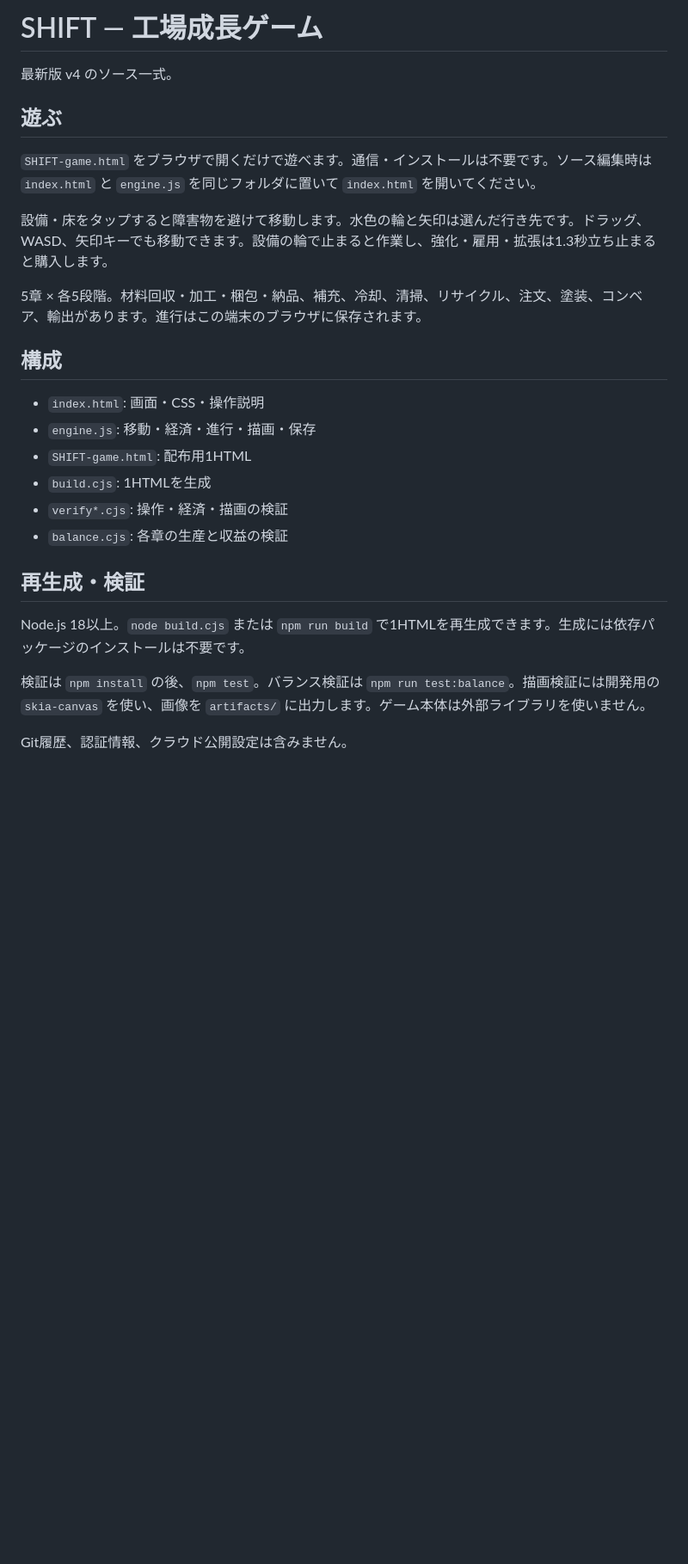
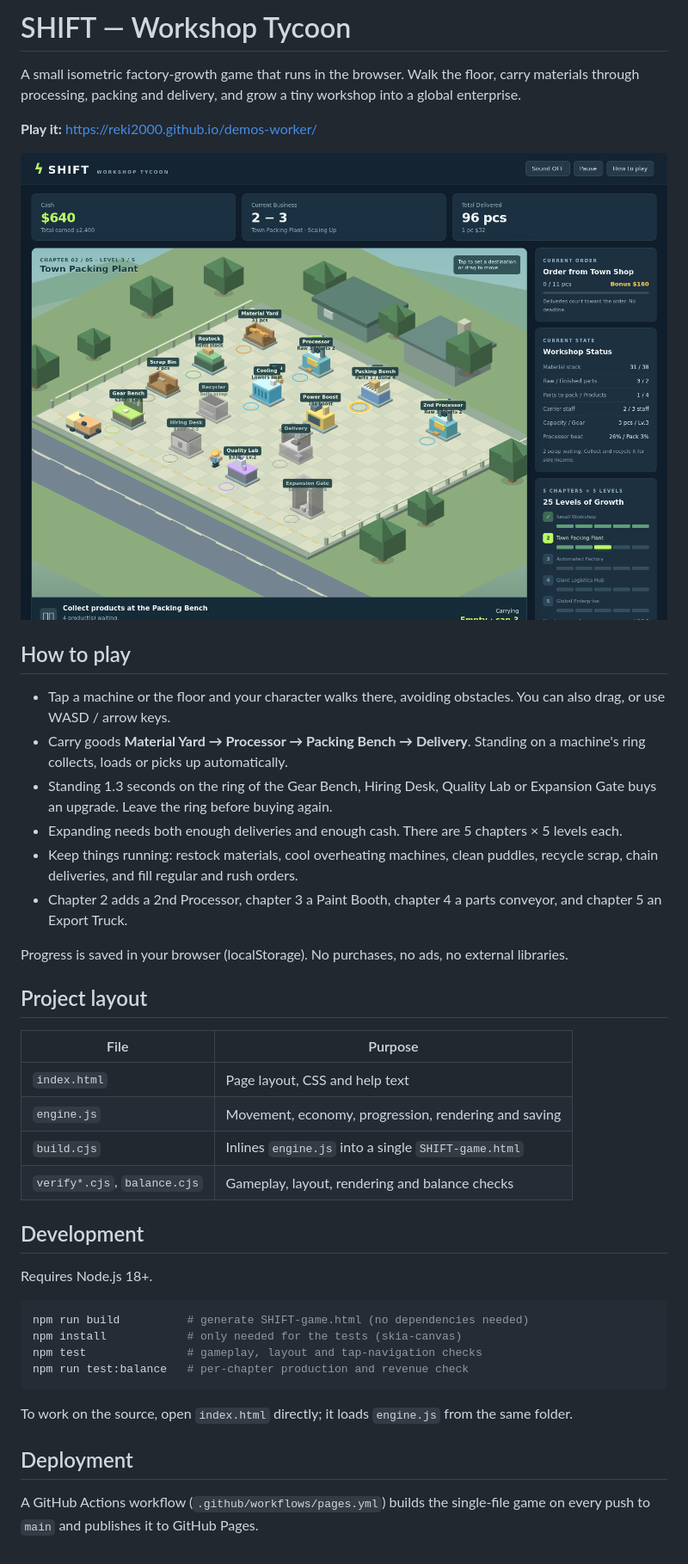
Before and after one commit to reki2000/demos-worker, a Markdown page: README.md, the part around the change. Shown at 86% size. Drawn GitHub-style; pictures changed too: docs/screenshot.png (added); blank space fills up the shorter version.

Commit message:
Translate game and docs to English, add README with screenshot
Co-Authored-By: Claude Sonnet 5.5 <noreply@anthropic.com>

````diff
--- a/README.md
+++ b/README.md
@@ -1,28 +1,44 @@
-# SHIFT — 工場成長ゲーム
+# SHIFT — Workshop Tycoon
 
-最新版 v4 のソース一式。
+A small isometric factory-growth game that runs in the browser. Walk the floor, carry materials through processing, packing and delivery, and grow a tiny workshop into a global enterprise.
 
-## 遊ぶ
+**Play it:** https://reki2000.github.io/demos-worker/
 
-`SHIFT-game.html` をブラウザで開くだけで遊べます。通信・インストールは不要です。ソース編集時は `index.html` と `engine.js` を同じフォルダに置いて `index.html` を開いてください。
+![SHIFT gameplay](docs/screenshot.png)
 
-設備・床をタップすると障害物を避けて移動します。水色の輪と矢印は選んだ行き先です。ドラッグ、WASD、矢印キーでも移動できます。設備の輪で止まると作業し、強化・雇用・拡張は1.3秒立ち止まると購入します。
+## How to play
 
-5章 × 各5段階。材料回収・加工・梱包・納品、補充、冷却、清掃、リサイクル、注文、塗装、コンベア、輸出があります。進行はこの端末のブラウザに保存されます。
+- Tap a machine or the floor and your character walks there, avoiding obstacles. You can also drag, or use WASD / arrow keys.
+- Carry goods **Material Yard → Processor → Packing Bench → Delivery**. Standing on a machine's ring collects, loads or picks up automatically.
+- Standing 1.3 seconds on the ring of the Gear Bench, Hiring Desk, Quality Lab or Expansion Gate buys an upgrade. Leave the ring before buying again.
+- Expanding needs both enough deliveries and enough cash. There are 5 chapters × 5 levels each.
+- Keep things running: restock materials, cool overheating machines, clean puddles, recycle scrap, chain deliveries, and fill regular and rush orders.
+- Chapter 2 adds a 2nd Processor, chapter 3 a Paint Booth, chapter 4 a parts conveyor, and chapter 5 an Export Truck.
 
-## 構成
+Progress is saved in your browser (localStorage). No purchases, no ads, no external libraries.
 
-- `index.html`: 画面・CSS・操作説明
-- `engine.js`: 移動・経済・進行・描画・保存
-- `SHIFT-game.html`: 配布用1HTML
-- `build.cjs`: 1HTMLを生成
-- `verify*.cjs`: 操作・経済・描画の検証
-- `balance.cjs`: 各章の生産と収益の検証
+## Project layout
 
-## 再生成・検証
+| File | Purpose |
+| --- | --- |
+| `index.html` | Page layout, CSS and help text |
+| `engine.js` | Movement, economy, progression, rendering and saving |
+| `build.cjs` | Inlines `engine.js` into a single `SHIFT-game.html` |
+| `verify*.cjs`, `balance.cjs` | Gameplay, layout, rendering and balance checks |
 
-Node.js 18以上。`node build.cjs` または `npm run build` で1HTMLを再生成できます。生成には依存パッケージのインストールは不要です。
+## Development
 
-検証は `npm install` の後、`npm test`。バランス検証は `npm run test:balance`。描画検証には開発用の `skia-canvas` を使い、画像を `artifacts/` に出力します。ゲーム本体は外部ライブラリを使いません。
+Requires Node.js 18+.
 
-Git履歴、認証情報、クラウド公開設定は含みません。
+```sh
+npm run build          # generate SHIFT-game.html (no dependencies needed)
+npm install            # only needed for the tests (skia-canvas)
+npm test               # gameplay, layout and tap-navigation checks
+npm run test:balance   # per-chapter production and revenue check
+```
+
+To work on the source, open `index.html` directly; it loads `engine.js` from the same folder.
+
+## Deployment
+
+A GitHub Actions workflow (`.github/workflows/pages.yml`) builds the single-file game on every push to `main` and publishes it to GitHub Pages.
````
Also changed, not shown: 4 other files.
